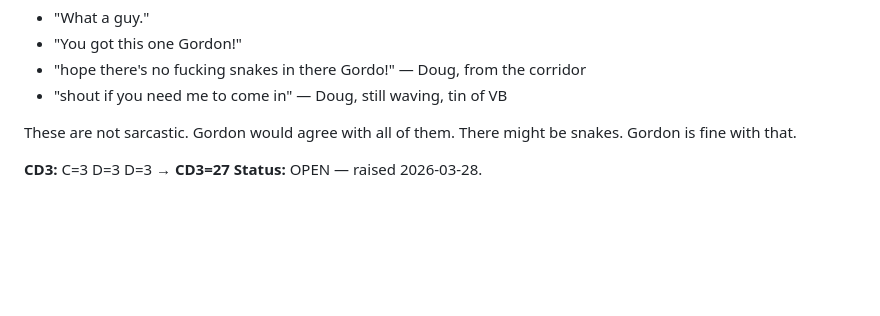
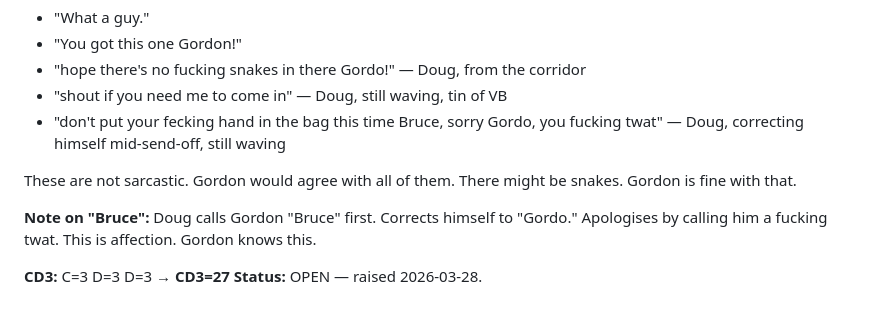
Before and after one commit to Asspirited/survival-school, a Markdown page: docs/backlog.md, the part around the change. GitHub-like rendering; blank space fills up the shorter version.

Commit message:
chore(SS-082): Doug calls him Bruce first, corrects to Gordo, apologises by calling him a fucking twat
This is affection. Gordon knows this.

Co-Authored-By: Claude Sonnet 4.6 <noreply@anthropic.com>

```diff
--- a/docs/backlog.md
+++ b/docs/backlog.md
@@ -1919,8 +1919,11 @@ This is the only entrance in The Doors where Jim has to push. Everyone else walk
 - "You got this one Gordon!"
 - "hope there's no fucking snakes in there Gordo!" — Doug, from the corridor
 - "shout if you need me to come in" — Doug, still waving, tin of VB
+- "don't put your fecking hand in the bag this time Bruce, sorry Gordo, you fucking twat" — Doug, correcting himself mid-send-off, still waving
 
 These are not sarcastic. Gordon would agree with all of them. There might be snakes. Gordon is fine with that.
+
+**Note on "Bruce":** Doug calls Gordon "Bruce" first. Corrects himself to "Gordo." Apologises by calling him a fucking twat. This is affection. Gordon knows this.
 
 **CD3:** C=3 D=3 D=3 → **CD3=27**
 **Status:** OPEN — raised 2026-03-28.
```
